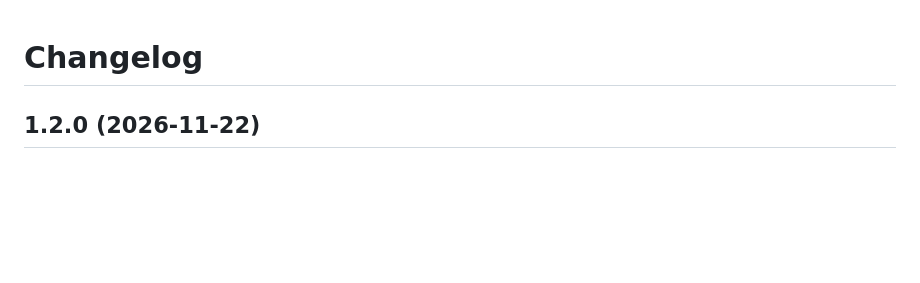
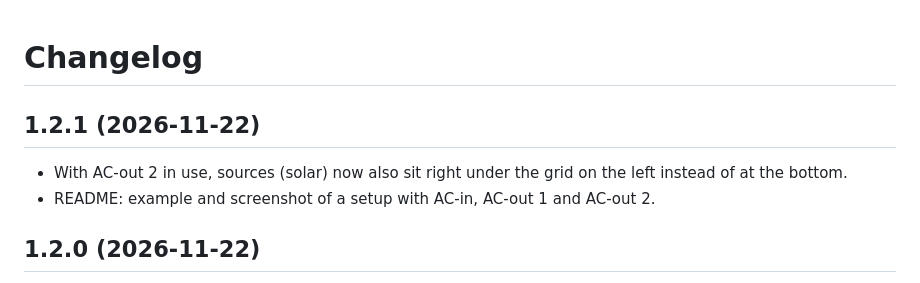
Before and after one commit to gjvdveen/total-home-energy-flow-card, a Markdown page: CHANGELOG.md, the part around the change. GitHub-like rendering; blank space fills up the shorter version.

```diff
--- a/CHANGELOG.md
+++ b/CHANGELOG.md
@@ -1,4 +1,8 @@
 # Changelog
+
+## 1.2.1 (2026-11-22)
+- With AC-out 2 in use, sources (solar) now also sit right under the grid on the left instead of at the bottom.
+- README: example and screenshot of a setup with AC-in, AC-out 1 and AC-out 2.
 
 ## 1.2.0 (2026-11-22)
 - **Costs in *Today***: every tile with an `energy` sensor shows what it cost today, hour by hour at that hour's price (grid: import minus export; *Other*: from the home balance). Turn off with `price.today_cost: false`.
```
Also changed, not shown: README.md (+19 -0 lines), README.nl.md (+8 -0 lines), images/en-overview-acout2.png (added), images/nl-overview-acout2.png (added), 1 other file.
